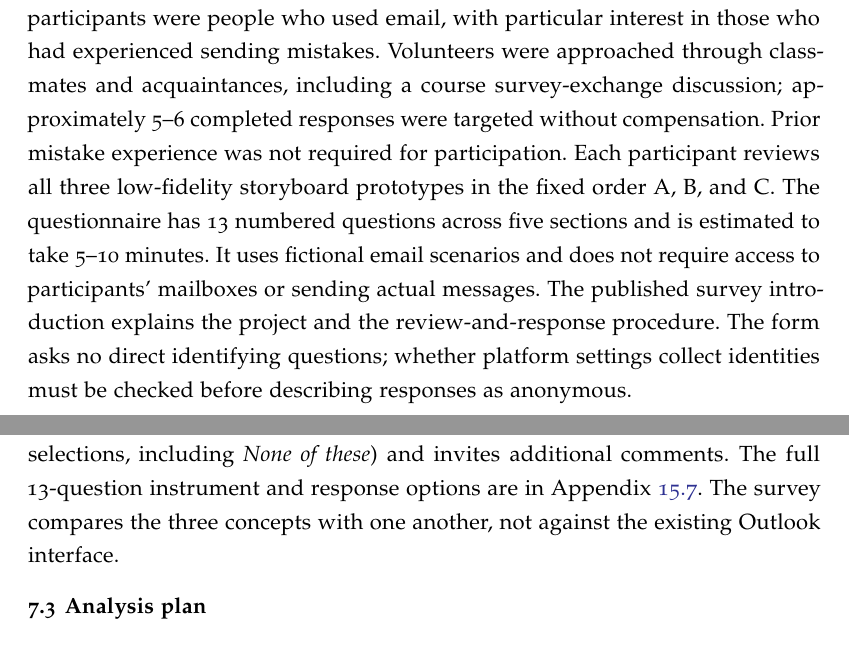
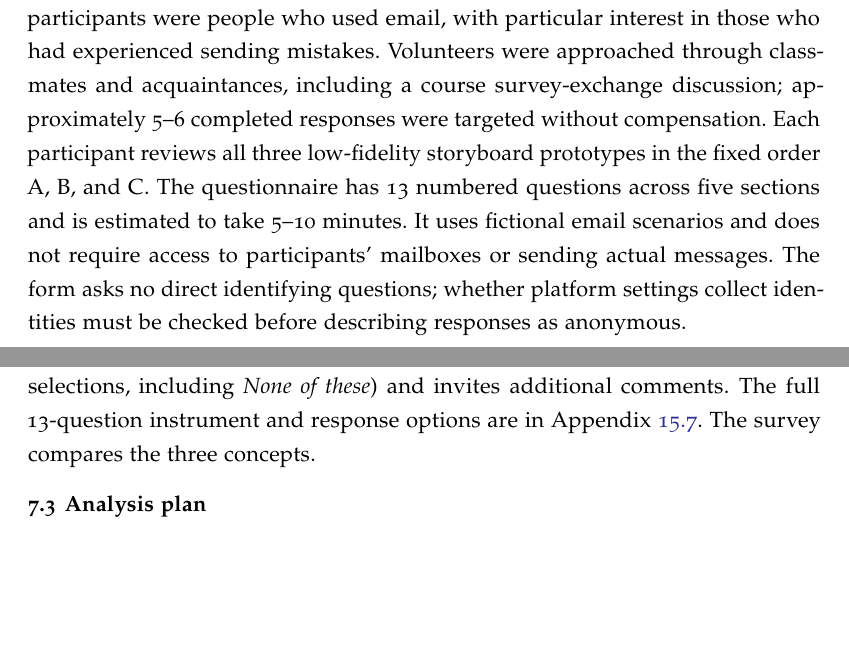
Before and after one commit to ZihanZheng2000/Individual-Project-final, a LaTeX document (jdf-starter.tex): two parts of pages 10 and 11 of 40, joined at a grey line, cut so that both start at the same text, the shorter picture padded with empty space. Compiled offline with pdfLaTeX.

Commit message:
Trim evaluation planning by two lines; preserve verified first-round survey appendix

```diff
--- a/jdf-starter.tex
+++ b/jdf-starter.tex
@@ -138,9 +138,9 @@ The design addresses unclear recovery feedback through visible status and user c
 
 \section{Evaluation planning}
 \subsection{Process}
-The first-round evaluation was planned using a Microsoft Forms survey titled \emph{Email Error Prevention and Recovery---Prototype Evaluation Survey}. The intended participants were people who used email, with particular interest in those who had experienced sending mistakes. Volunteers were approached through classmates and acquaintances, including a course survey-exchange discussion; approximately 5--6 completed responses were targeted without compensation. Prior mistake experience was not required for participation. Each participant reviews all three low-fidelity storyboard prototypes in the fixed order A, B, and C. The questionnaire has 13 numbered questions across five sections and is estimated to take 5--10 minutes. It uses fictional email scenarios and does not require access to participants' mailboxes or sending actual messages. The published survey introduction explains the project and the review-and-response procedure. The form asks no direct identifying questions; whether platform settings collect identities must be checked before describing responses as anonymous.
+The first-round evaluation was planned using a Microsoft Forms survey titled \emph{Email Error Prevention and Recovery---Prototype Evaluation Survey}. The intended participants were people who used email, with particular interest in those who had experienced sending mistakes. Volunteers were approached through classmates and acquaintances, including a course survey-exchange discussion; approximately 5--6 completed responses were targeted without compensation. Each participant reviews all three low-fidelity storyboard prototypes in the fixed order A, B, and C. The questionnaire has 13 numbered questions across five sections and is estimated to take 5--10 minutes. It uses fictional email scenarios and does not require access to participants' mailboxes or sending actual messages. The form asks no direct identifying questions; whether platform settings collect identities must be checked before describing responses as anonymous.
 \subsection{Questions and measures}
-Section 1 asks email-sending frequency and whether the respondent has noticed a mistake after sending an email. For each prototype, participants review its images and answer one single-choice scenario question about expected behavior: A, a missing-attachment warning; B, the state of an email during a 30-second Undo Send delay; and C, direct-recall eligibility for an unopened email sent two minutes earlier. Each design also receives the same three five-point Likert statements about ease of understanding, perceived control, and usefulness, followed by an optional free-text improvement question. The final section asks which of the three features participants would want in their email application (multiple selections, including \emph{None of these}) and invites additional comments. The full 13-question instrument and response options are in Appendix~\ref{app:first-evaluation-questions}. The survey compares the three concepts with one another, not against the existing Outlook interface.
+Section 1 asks email-sending frequency and whether the respondent has noticed a mistake after sending an email. For each prototype, participants review its images and answer one single-choice scenario question about expected behavior: A, a missing-attachment warning; B, the state of an email during a 30-second Undo Send delay; and C, direct-recall eligibility for an unopened email sent two minutes earlier. Each design also receives the same three five-point Likert statements about ease of understanding, perceived control, and usefulness, followed by an optional free-text improvement question. The final section asks which of the three features participants would want in their email application (multiple selections, including \emph{None of these}) and invites additional comments. The full 13-question instrument and response options are in Appendix~\ref{app:first-evaluation-questions}. The survey compares the three concepts.
 \subsection{Analysis plan}
 For each prototype, report the count and percentage choosing the expected answer to its scenario question, together with other answer distributions. Summarize each Likert statement separately using response frequencies, median, and range; report the number selecting each feature in the multiple-selection question. Because the same participants rate all three designs, apply a Friedman repeated-measures test to the ease-of-understanding ratings for complete matched responses, reporting the statistic and $p$-value. Given the small convenience sample, interpret statistical results as exploratory with limited generalizability. The three scenario questions test different behaviors, so their correctness rates are descriptive and are not treated as equivalent task-performance measures. Group free-text responses inductively into themes such as warning visibility, sending delay, recall conditions, control, and trust; count respondents mentioning each theme and summarize actionable suggestions without inventing quotes. The static storyboards and self-reported answers do not measure actual interactive task completion.
 
```
